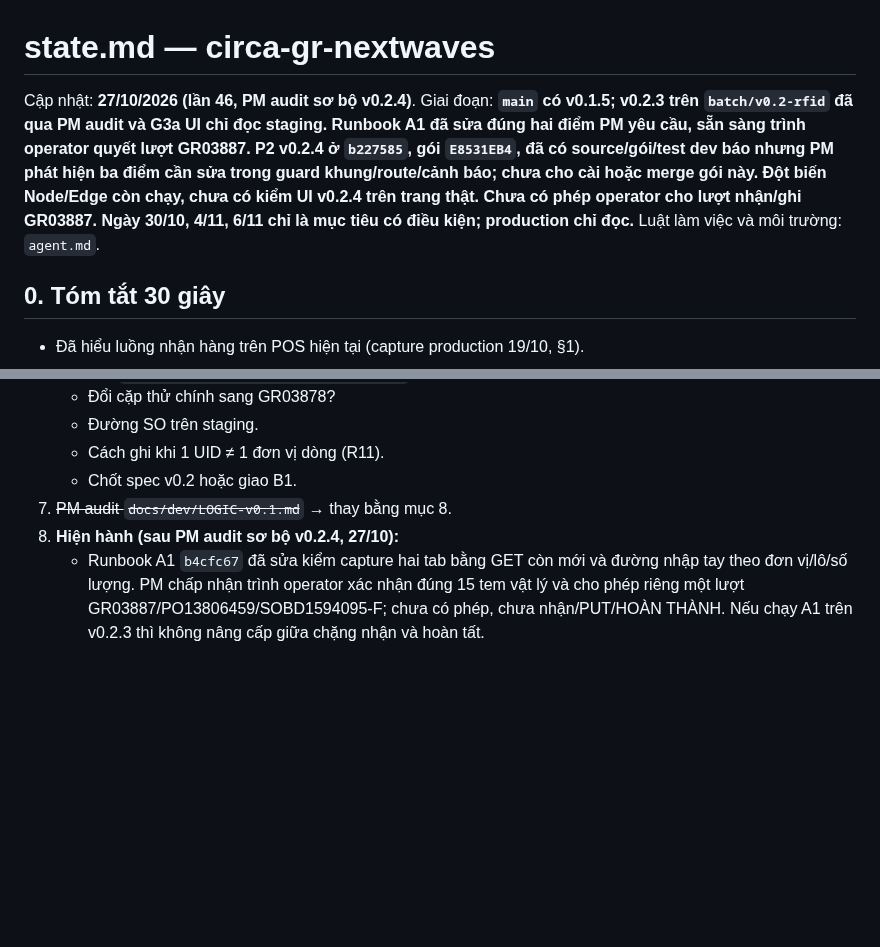
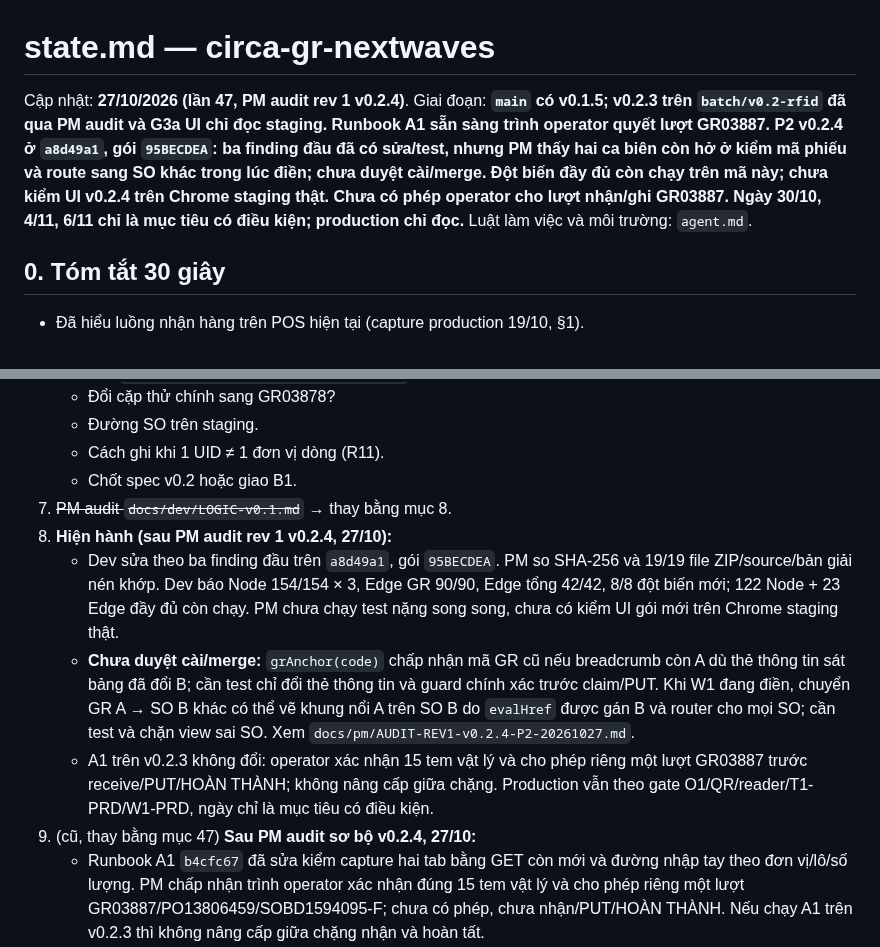
Before and after one commit to Kai-D13/circa-gr-nextwaves, a Markdown page: state.md, 2 parts joined by grey strips. GitHub-like rendering; blank space fills up the shorter version.

```diff
--- a/state.md
+++ b/state.md
@@ -1,6 +1,6 @@
 # state.md — circa-gr-nextwaves
 
-Cập nhật: **27/10/2026 (lần 46, PM audit sơ bộ v0.2.4)**. Giai đoạn: **`main` có v0.1.5; v0.2.3 trên `batch/v0.2-rfid` đã qua PM audit và G3a UI chỉ đọc staging. Runbook A1 đã sửa đúng hai điểm PM yêu cầu, sẵn sàng trình operator quyết lượt GR03887. P2 v0.2.4 ở `b227585`, gói `E8531EB4`, đã có source/gói/test dev báo nhưng PM phát hiện ba điểm cần sửa trong guard khung/route/cảnh báo; chưa cho cài hoặc merge gói này. Đột biến Node/Edge còn chạy, chưa có kiểm UI v0.2.4 trên trang thật. Chưa có phép operator cho lượt nhận/ghi GR03887. Ngày 30/10, 4/11, 6/11 chỉ là mục tiêu có điều kiện; production chỉ đọc.** Luật làm việc và môi trường: `agent.md`.
+Cập nhật: **27/10/2026 (lần 47, PM audit rev 1 v0.2.4)**. Giai đoạn: **`main` có v0.1.5; v0.2.3 trên `batch/v0.2-rfid` đã qua PM audit và G3a UI chỉ đọc staging. Runbook A1 sẵn sàng trình operator quyết lượt GR03887. P2 v0.2.4 ở `a8d49a1`, gói `95BECDEA`: ba finding đầu đã có sửa/test, nhưng PM thấy hai ca biên còn hở ở kiểm mã phiếu và route sang SO khác trong lúc điền; chưa duyệt cài/merge. Đột biến đầy đủ còn chạy trên mã này; chưa kiểm UI v0.2.4 trên Chrome staging thật. Chưa có phép operator cho lượt nhận/ghi GR03887. Ngày 30/10, 4/11, 6/11 chỉ là mục tiêu có điều kiện; production chỉ đọc.** Luật làm việc và môi trường: `agent.md`.
 
 ## 0. Tóm tắt 30 giây
 
@@ -587,7 +587,11 @@ T3 tra `1791877162941B81` / `1791877427805C13`; T4 `goods-receipt/search?query=s
    - Cách ghi khi 1 UID ≠ 1 đơn vị dòng (R11).
    - Chốt spec v0.2 hoặc giao B1.
 7. ~~PM audit `docs/dev/LOGIC-v0.1.md`~~ → thay bằng mục 8.
-46. **Hiện hành (sau PM audit sơ bộ v0.2.4, 27/10):**
+47. **Hiện hành (sau PM audit rev 1 v0.2.4, 27/10):**
+    - Dev sửa theo ba finding đầu trên `a8d49a1`, gói `95BECDEA`. PM so SHA-256 và 19/19 file ZIP/source/bản giải nén khớp. Dev báo Node 154/154 × 3, Edge GR 90/90, Edge tổng 42/42, 8/8 đột biến mới; 122 Node + 23 Edge đầy đủ còn chạy. PM chưa chạy test nặng song song, chưa có kiểm UI gói mới trên Chrome staging thật.
+    - **Chưa duyệt cài/merge:** `grAnchor(code)` chấp nhận mã GR cũ nếu breadcrumb còn A dù thẻ thông tin sát bảng đã đổi B; cần test chỉ đổi thẻ thông tin và guard chính xác trước claim/PUT. Khi W1 đang điền, chuyển GR A → SO B khác có thể vẽ khung nổi A trên SO B do `evalHref` được gán B và router cho mọi SO; cần test và chặn view sai SO. Xem `docs/pm/AUDIT-REV1-v0.2.4-P2-20261027.md`.
+    - A1 trên v0.2.3 không đổi: operator xác nhận 15 tem vật lý và cho phép riêng một lượt GR03887 trước receive/PUT/HOÀN THÀNH; không nâng cấp giữa chặng. Production vẫn theo gate O1/QR/reader/T1-PRD/W1-PRD, ngày chỉ là mục tiêu có điều kiện.
+46. (cũ, thay bằng mục 47) **Sau PM audit sơ bộ v0.2.4, 27/10:**
     - Runbook A1 `b4cfc67` đã sửa kiểm capture hai tab bằng GET còn mới và đường nhập tay theo đơn vị/lô/số lượng. PM chấp nhận trình operator xác nhận đúng 15 tem vật lý và cho phép riêng một lượt GR03887/PO13806459/SOBD1594095-F; chưa có phép, chưa nhận/PUT/HOÀN THÀNH. Nếu chạy A1 trên v0.2.3 thì không nâng cấp giữa chặng nhận và hoàn tất.
     - P2 v0.2.4 source `b227585`, gói `E8531EB4`: PM đã so 19/19 ZIP/source/bản giải nén và SHA-256 `E8531EB48BE0AE975081691F768B8EB0707EE0CAD6565B142711612F361A9EA8`. Dev báo Node 145/145 × 6, Edge GR 88/88, Edge tổng 42/42; PM chưa chạy test nặng vì đột biến dev đang chạy. Chưa cài lên Chrome staging thật.
     - **Chưa duyệt cài/merge:** (P1) guard `anchoredFor()` không đọc lại mã GR hiển thị khi React giữ nguyên node `#all-receipt`; (P2) kết quả đánh giá GR cũ về muộn có thể vẽ khung nổi trên danh sách/trang khác; (P2) cảnh báo đổi nội dung khi khung thu nhỏ có thể không tự mở. Dev tái hiện bằng test, sửa, ra gói/hash mới, báo kết quả đột biến trên source cuối. Sau đó PM audit lại và mới xét kiểm UI thật. Xem `docs/pm/AUDIT-PRELIM-v0.2.4-P2-20261027.md`.
```
Also changed, not shown: docs/pm/AUDIT-REV1-v0.2.4-P2-20261027.md (added, +29 -0 lines).
